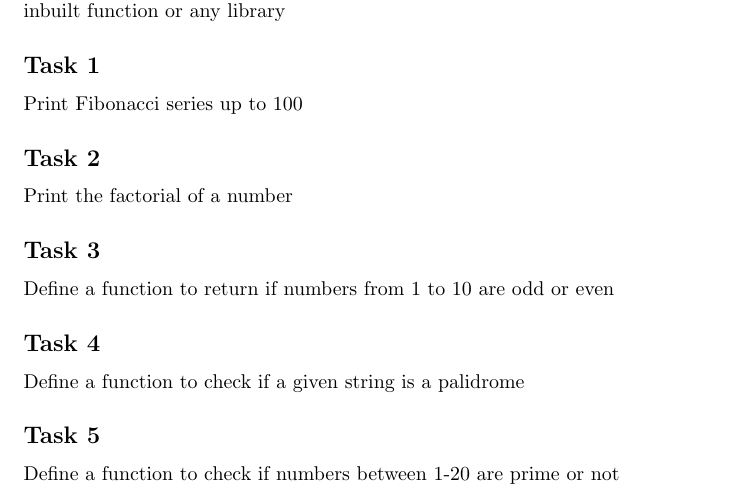
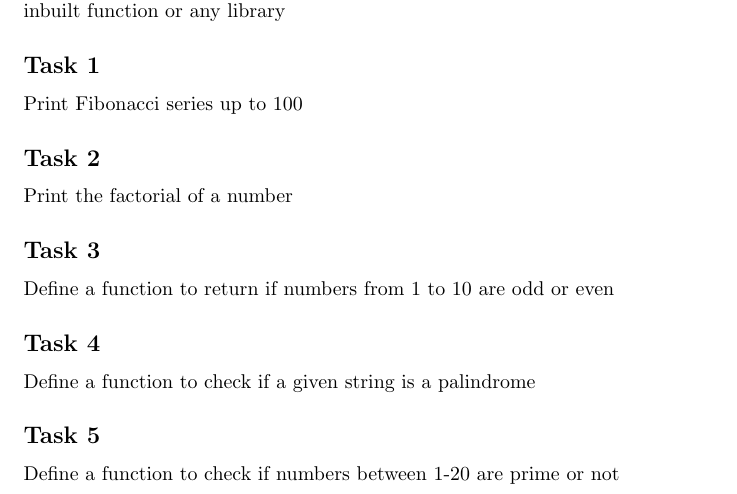
Before and after one commit to fuphy/latexTrail, a LaTeX problem sheet (PythonExercise.tex): part of page 2 of 2, cut so that both start at the same text. Compiled offline with pdfLaTeX.

Commit message:
Update PythonExercise.tex

```diff
--- a/PythonExercise.tex
+++ b/PythonExercise.tex
@@ -36,7 +36,7 @@
     \subsection*{Task 1} Print Fibonacci series up to 100
     \subsection*{Task 2} Print the factorial of a number
     \subsection*{Task 3} Define a function to return if numbers from 1 to 10 are odd or even
-    \subsection*{Task 4} Define a function to check if a given string is a palidrome
+    \subsection*{Task 4} Define a function to check if a given string is a palindrome
     \subsection*{Task 5} Define a function to check if numbers between 1-20 are prime or not
 
     \end{document}
```
